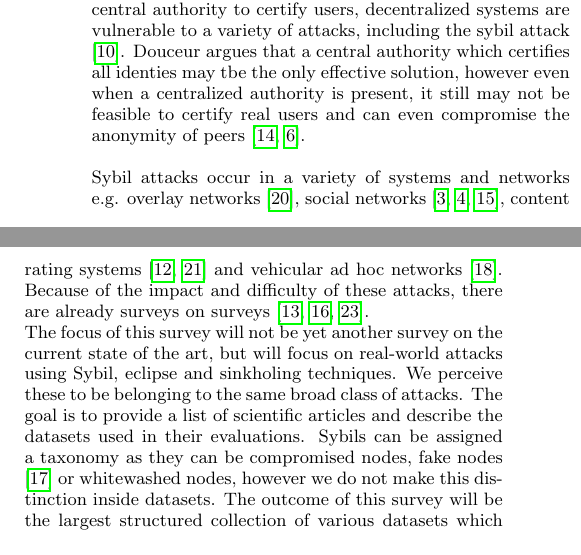
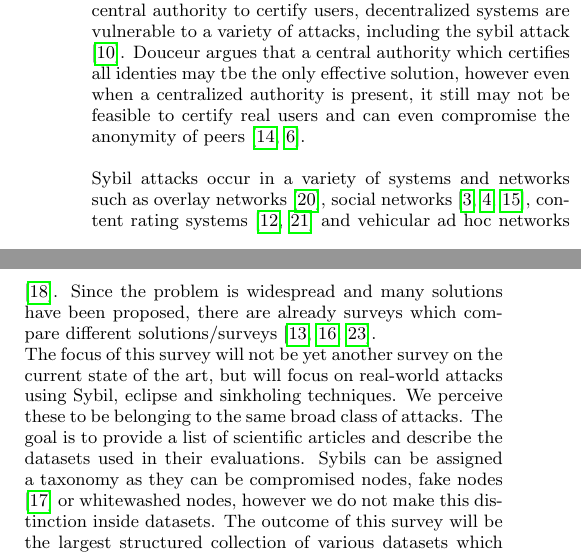
Before and after one commit to lfdversluis/SyvilRepo, a LaTeX paper (sybil_survey.tex, which reads sections/introduction.tex): two parts of the columns of page 1 of 5, joined at a grey line, cut so that both start at the same text. Compiled offline with pdfLaTeX.

Commit message:
added paper and changes to introduction

```diff
--- a/sections/introduction.tex
+++ b/sections/introduction.tex
@@ -16,8 +16,8 @@
 	Without a central authority to certify users, decentralized systems are vulnerable to a variety of attacks, including the sybil attack \cite{jetter2010quantitative}.
 	Douceur argues that a central authority which certifies all identies may tbe the only effective solution, however even when a centralized authority is present, it still may not be feasible to certify real users and can even compromise the anonymity of peers \cite{margolin2005quantifying, dewan2005securing}.
 
-	Sybil attacks occur in a variety of systems and networks e.g. overlay networks \cite{singh2004defending}, social networks \cite{cao2014understanding, chiluka2012leveraging, mohaisen2011keep}, content rating systems \cite{kakhki11mitigating, tran2009sybil} and vehicular ad hoc networks \cite{park2009defense}.
-	Because of the impact and difficulty of these attacks, there are already surveys on surveys \cite{koll2014state, mohaisen2013sybil, viswanath2011analysis}.\\
+	Sybil attacks occur in a variety of systems and networks such as overlay networks \cite{singh2004defending}, social networks \cite{cao2014understanding, chiluka2012leveraging, mohaisen2011keep}, content rating systems \cite{kakhki11mitigating, tran2009sybil} and vehicular ad hoc networks \cite{park2009defense}.
+	Since the problem is widespread and many solutions have been proposed, there are already surveys which compare different solutions/surveys \cite{koll2014state, mohaisen2013sybil, viswanath2011analysis}.\\
 	The focus of this survey will not be yet another survey on the current state of the art, but will focus on real-world attacks using Sybil, eclipse and sinkholing techniques.
 	We perceive these to be belonging to the same broad class of attacks.
 	%The goal is to provide a list of scientific articles which are based on a publicly available real-world datasets.
```
Also changed, not shown: papers/hoffman2009survey.pdf (added), sybil_survey.pdf.
